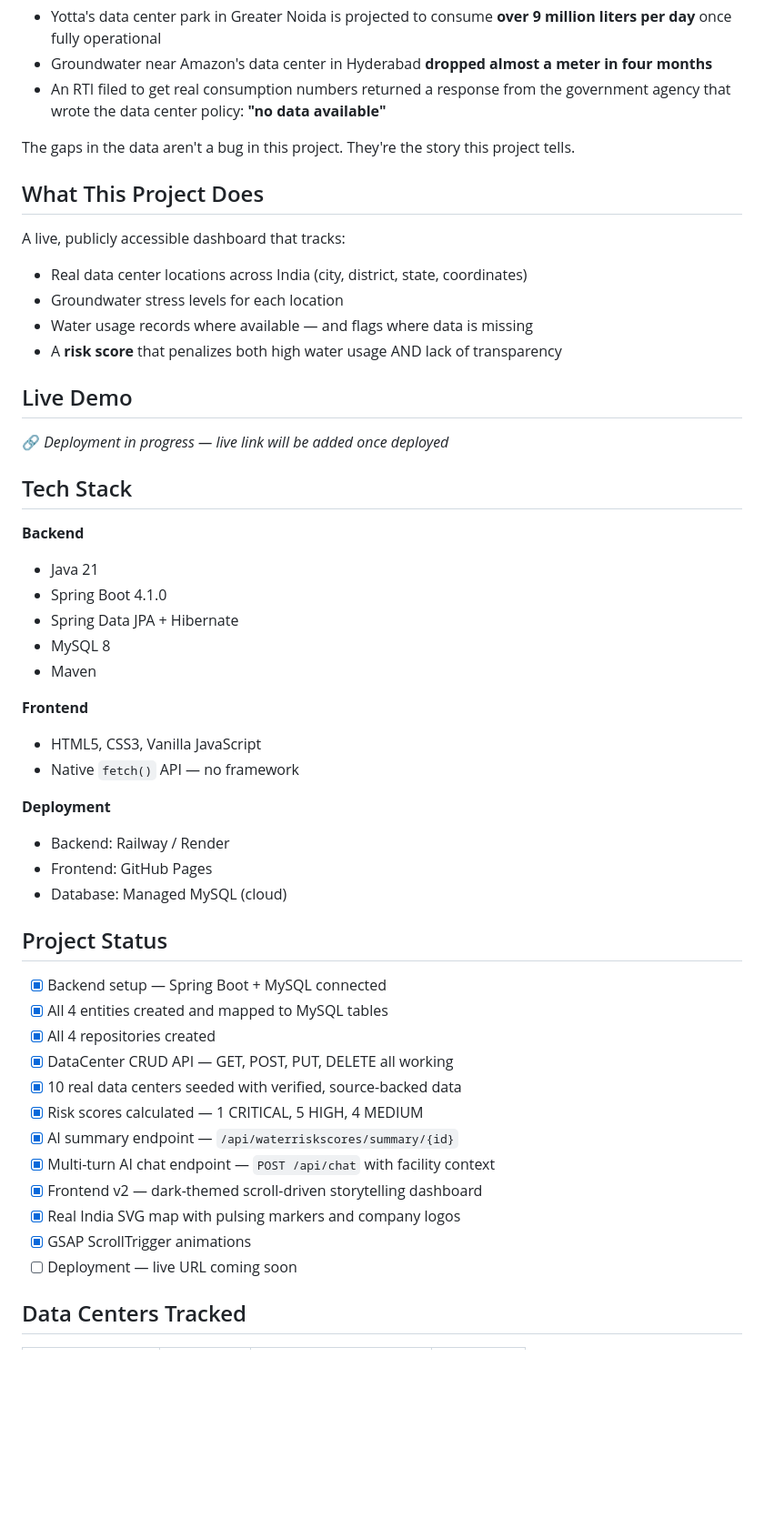
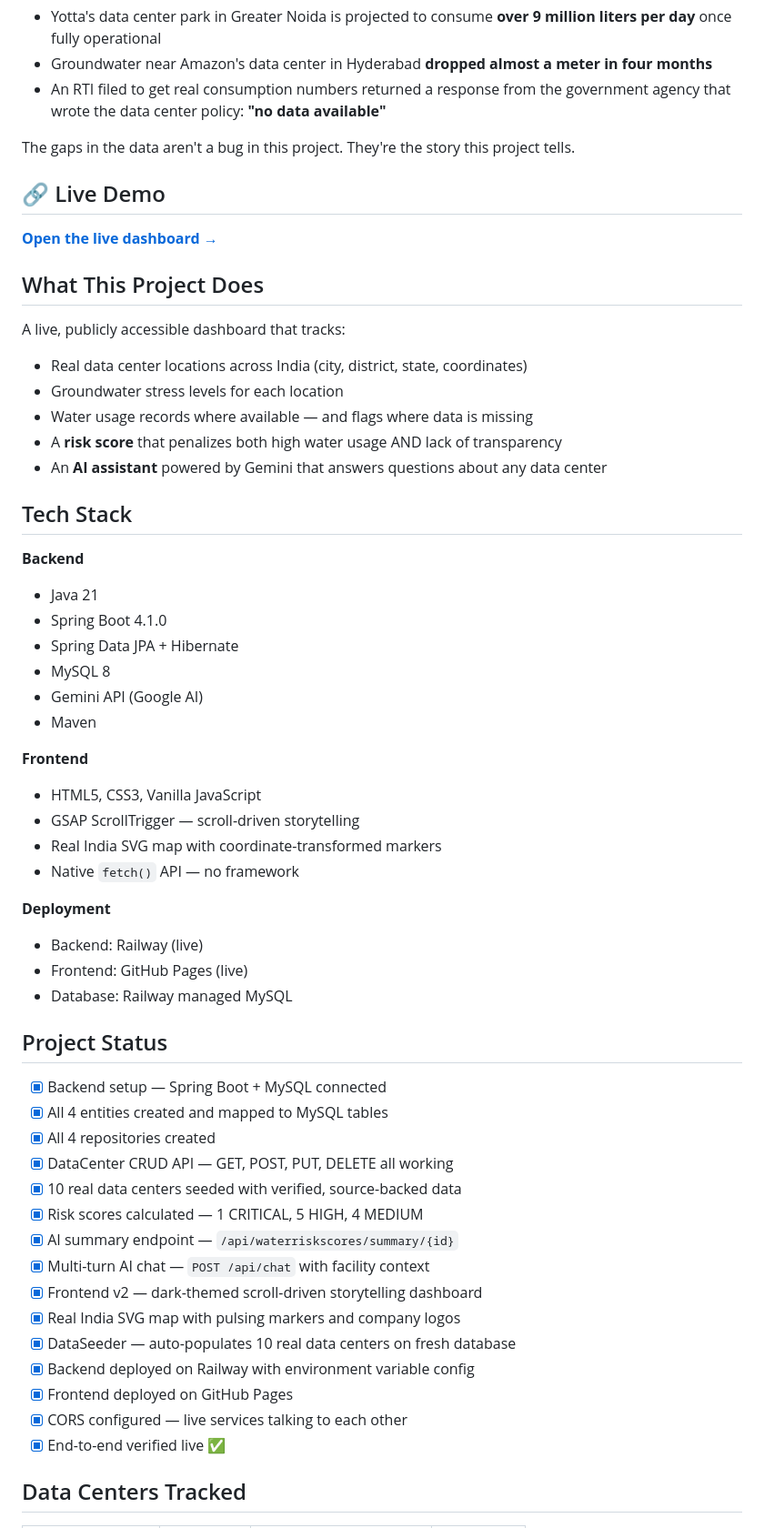
Before and after one commit to Rajat-Builds/india-water-risk-tracker, a Markdown page: README.md, the part around one of its changes. Shown at 91% size. Rendered like a GitHub page; blank space fills up the shorter version.

Commit message:
Update README - project live, full deployment complete

```diff
--- a/README.md
+++ b/README.md
@@ -10,6 +10,9 @@
 
 The gaps in the data aren't a bug in this project. They're the story this project tells.
 
+## 🔗 Live Demo
+**[Open the live dashboard →](https://rajat-builds.github.io/india-water-risk-tracker/)**
+
 ## What This Project Does
 
 A live, publicly accessible dashboard that tracks:
@@ -17,9 +20,7 @@ A live, publicly accessible dashboard that tracks:
 - Groundwater stress levels for each location
 - Water usage records where available — and flags where data is missing
 - A **risk score** that penalizes both high water usage AND lack of transparency
-
-## Live Demo
-🔗 *Deployment in progress — live link will be added once deployed*
+- An **AI assistant** powered by Gemini that answers questions about any data center
 
 ## Tech Stack
 
@@ -28,16 +29,19 @@ A live, publicly accessible dashboard that tracks:
 - Spring Boot 4.1.0
 - Spring Data JPA + Hibernate
 - MySQL 8
+- Gemini API (Google AI)
 - Maven
 
 **Frontend**
 - HTML5, CSS3, Vanilla JavaScript
+- GSAP ScrollTrigger — scroll-driven storytelling
+- Real India SVG map with coordinate-transformed markers
 - Native `fetch()` API — no framework
 
 **Deployment**
-- Backend: Railway / Render
-- Frontend: GitHub Pages
-- Database: Managed MySQL (cloud)
+- Backend: Railway (live)
+- Frontend: GitHub Pages (live)
+- Database: Railway managed MySQL
 
 ## Project Status
 
@@ -48,11 +52,14 @@ A live, publicly accessible dashboard that tracks:
 - [x] 10 real data centers seeded with verified, source-backed data
 - [x] Risk scores calculated — 1 CRITICAL, 5 HIGH, 4 MEDIUM
 - [x] AI summary endpoint — `/api/waterriskscores/summary/{id}`
-- [x] Multi-turn AI chat endpoint — `POST /api/chat` with facility context
+- [x] Multi-turn AI chat — `POST /api/chat` with facility context
 - [x] Frontend v2 — dark-themed scroll-driven storytelling dashboard
 - [x] Real India SVG map with pulsing markers and company logos
-- [x] GSAP ScrollTrigger animations
-- [ ] Deployment — live URL coming soon
+- [x] DataSeeder — auto-populates 10 real data centers on fresh database
+- [x] Backend deployed on Railway with environment variable config
+- [x] Frontend deployed on GitHub Pages
+- [x] CORS configured — live services talking to each other
+- [x] End-to-end verified live ✅
 
 ## Data Centers Tracked
 | Data Center | Company | Location | Risk Level |
```
Also changed, not shown: other parts of README.md (+2 -2 lines).
